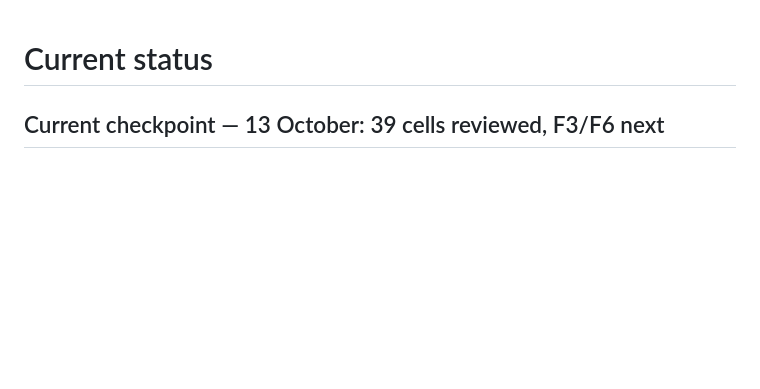
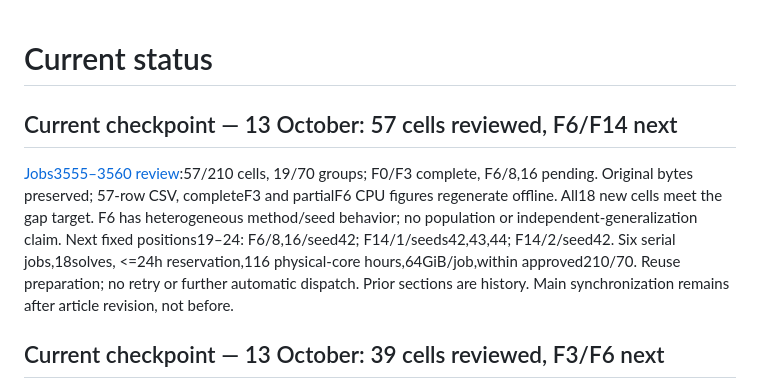
Before and after one commit to unb-lamfo-or-ai-hpc/cfl-gurobi-gnn, a Markdown page: docs/current_status.md, the part around the change. Drawn GitHub-style; blank space fills up the shorter version.

Commit message:
docs: advance campaign checkpoint to 57 cells [skip ci]

```diff
--- a/docs/current_status.md
+++ b/docs/current_status.md
@@ -1,4 +1,16 @@
 # Current status
+
+## Current checkpoint — 13 October: 57 cells reviewed, F6/F14 next
+
+[Jobs3555–3560 review](research/pr86-wave13-review-wave19.md):57/210 cells,
+19/70 groups; F0/F3 complete, F6/8,16 pending. Original bytes preserved;
+57-row CSV, completeF3 and partialF6 CPU figures regenerate offline. All18 new
+cells meet the gap target. F6 has heterogeneous method/seed behavior; no
+population or independent-generalization claim. Next fixed positions19–24:
+F6/8,16/seed42; F14/1/seeds42,43,44; F14/2/seed42. Six serial jobs,18solves,
+<=24h reservation,116 physical-core hours,64GiB/job,within approved210/70.
+Reuse preparation; no retry or further automatic dispatch. Prior sections are
+history. Main synchronization remains after article revision, not before.
 
 ## Current checkpoint — 13 October: 39 cells reviewed, F3/F6 next
 
```
Also changed, not shown: docs/article_plan.md (+5 -0 lines), docs/experiment_protocol.md (+7 -0 lines).
